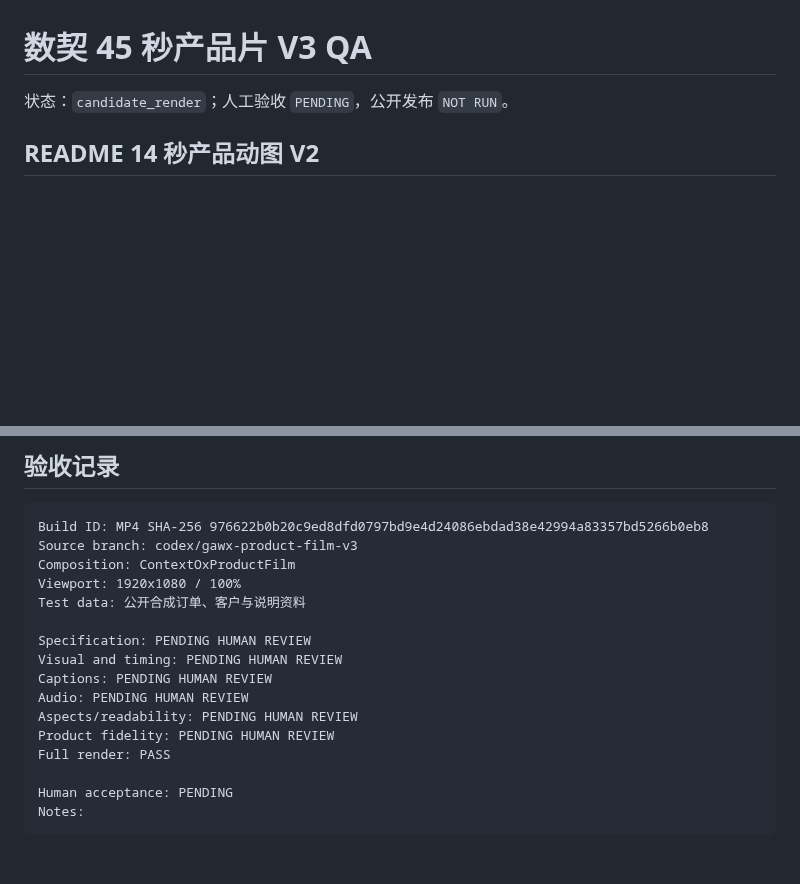
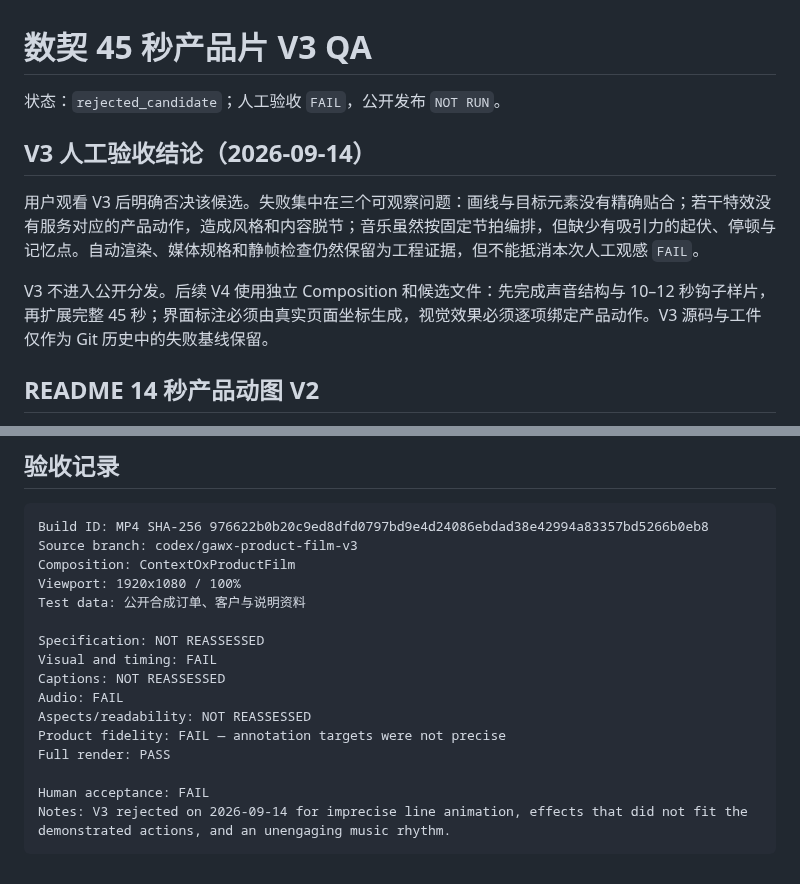
Before and after one commit to archerthegoat/contextox-agent, a Markdown page: video/qa.md, 2 parts joined by grey strips. GitHub-like rendering; blank space fills up the shorter version.

Commit message:
docs(video): record rejected v3 candidate

````diff
--- a/video/qa.md
+++ b/video/qa.md
@@ -1,6 +1,12 @@
 # 数契 45 秒产品片 V3 QA
 
-状态：`candidate_render`；人工验收 `PENDING`，公开发布 `NOT RUN`。
+状态：`rejected_candidate`；人工验收 `FAIL`，公开发布 `NOT RUN`。
+
+## V3 人工验收结论（2026-09-14）
+
+用户观看 V3 后明确否决该候选。失败集中在三个可观察问题：画线与目标元素没有精确贴合；若干特效没有服务对应的产品动作，造成风格和内容脱节；音乐虽然按固定节拍编排，但缺少有吸引力的起伏、停顿与记忆点。自动渲染、媒体规格和静帧检查仍然保留为工程证据，但不能抵消本次人工观感 `FAIL`。
+
+V3 不进入公开分发。后续 V4 使用独立 Composition 和候选文件：先完成声音结构与 10–12 秒钩子样片，再扩展完整 45 秒；界面标注必须由真实页面坐标生成，视觉效果必须逐项绑定产品动作。V3 源码与工件仅作为 Git 历史中的失败基线保留。
 
 ## README 14 秒产品动图 V2
 
@@ -78,14 +84,14 @@ Composition: ContextOxProductFilm
 Viewport: 1920x1080 / 100%
 Test data: 公开合成订单、客户与说明资料
 
-Specification: PENDING HUMAN REVIEW
-Visual and timing: PENDING HUMAN REVIEW
-Captions: PENDING HUMAN REVIEW
-Audio: PENDING HUMAN REVIEW
-Aspects/readability: PENDING HUMAN REVIEW
-Product fidelity: PENDING HUMAN REVIEW
+Specification: NOT REASSESSED
+Visual and timing: FAIL
+Captions: NOT REASSESSED
+Audio: FAIL
+Aspects/readability: NOT REASSESSED
+Product fidelity: FAIL — annotation targets were not precise
 Full render: PASS
 
-Human acceptance: PENDING
-Notes:
+Human acceptance: FAIL
+Notes: V3 rejected on 2026-09-14 for imprecise line animation, effects that did not fit the demonstrated actions, and an unengaging music rhythm.
 ```
````
Also changed, not shown: docs/brand/交付与验收.md (+4 -2 lines).
